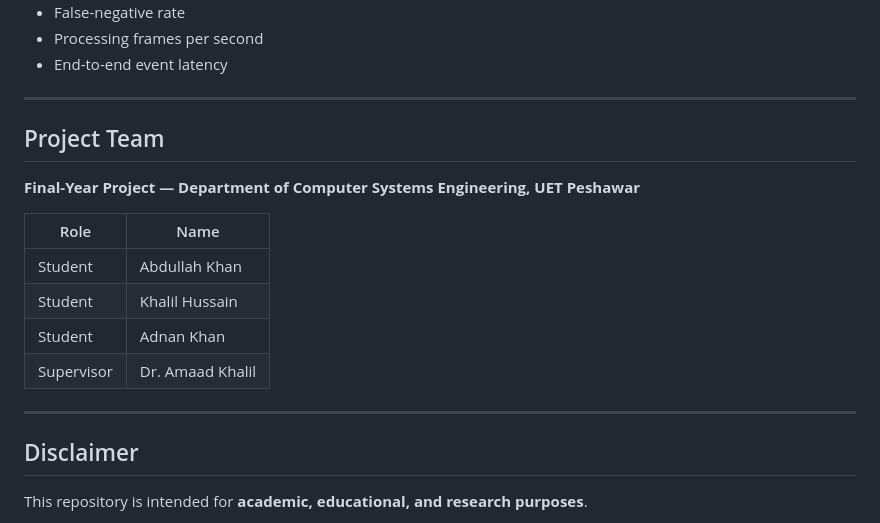
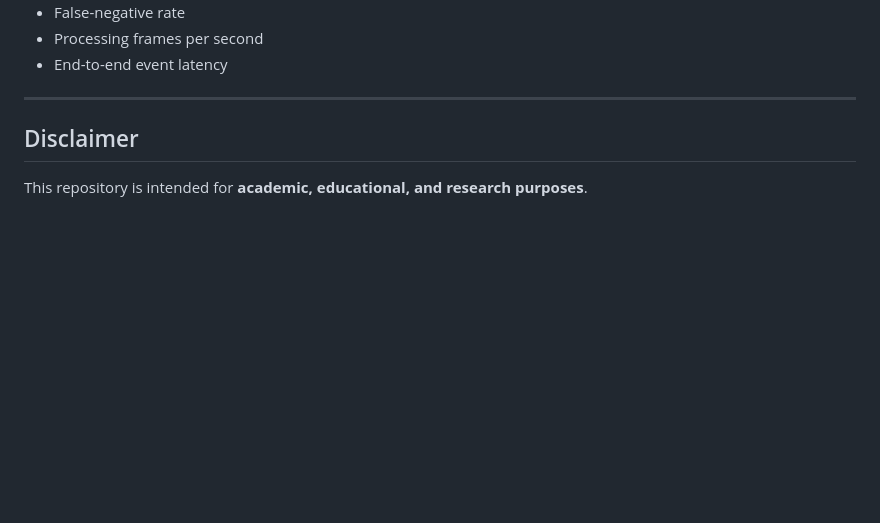
Before and after one commit to Abdullah2139/traffic_light_violator_fyp, a Markdown page: README.md, the part around the change. Rendered like a GitHub page; blank space fills up the shorter version.

Commit message:
README.md
Removed project team section from README.

```diff
--- a/README.md
+++ b/README.md
@@ -830,18 +830,6 @@ Measure:
 
 ---
 
-## Project Team
-
-**Final-Year Project — Department of Computer Systems Engineering, UET Peshawar**
-
-| Role | Name |
-|---|---|
-| Student | Abdullah Khan |
-| Student | Khalil Hussain |
-| Student | Adnan Khan |
-| Supervisor | Dr. Amaad Khalil |
-
----
 
 ## Disclaimer
 
```
